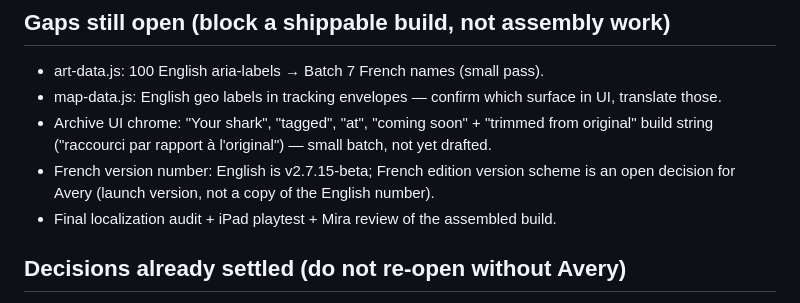
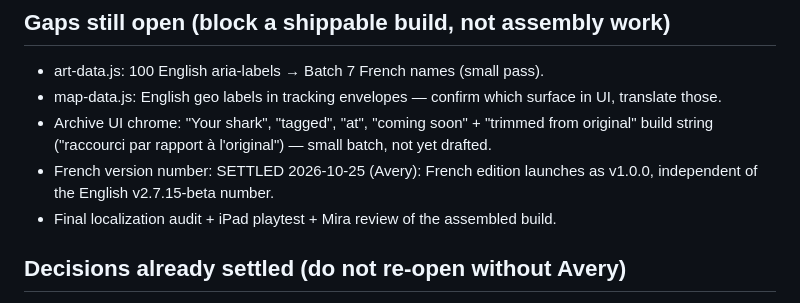
Before and after one commit to cyan-fox-avery/sur-la-piste-des-requins, a Markdown page: BUILD-PLAN.md, the part around the change. GitHub-like rendering.

Commit message:
Settle French launch version: v1.0.0 (Avery decision 2026-10-25)

```diff
--- a/BUILD-PLAN.md
+++ b/BUILD-PLAN.md
@@ -19,7 +19,7 @@ English main is now 4144d89d (v2.7.15, PR #162 "final English fixes"), up from 3
 - art-data.js: 100 English aria-labels → Batch 7 French names (small pass).
 - map-data.js: English geo labels in tracking envelopes — confirm which surface in UI, translate those.
 - Archive UI chrome: "Your shark", "tagged", "at", "coming soon" + "trimmed from original" build string ("raccourci par rapport à l'original") — small batch, not yet drafted.
-- French version number: English is v2.7.15-beta; French edition version scheme is an open decision for Avery (launch version, not a copy of the English number).
+- French version number: SETTLED 2026-10-25 (Avery): French edition launches as v1.0.0, independent of the English v2.7.15-beta number.
 - Final localization audit + iPad playtest + Mira review of the assembled build.
 
 ## Decisions already settled (do not re-open without Avery)
```
